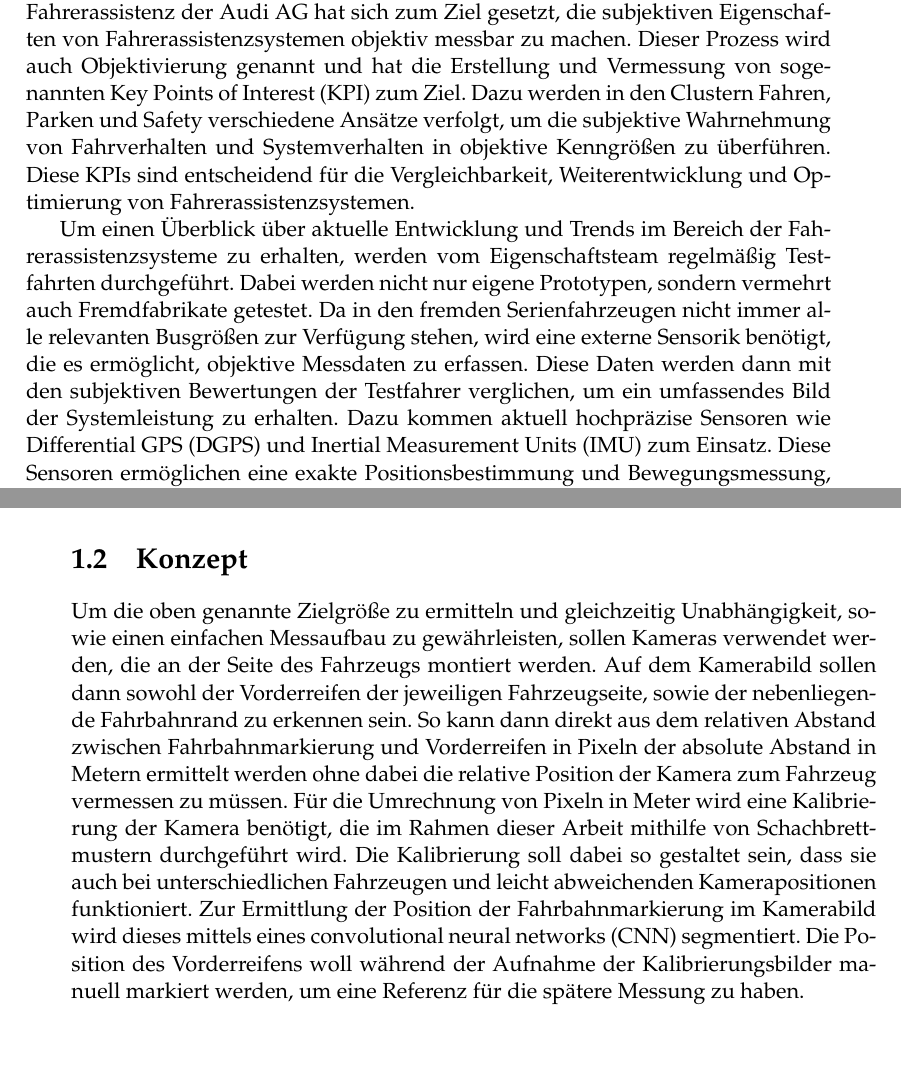
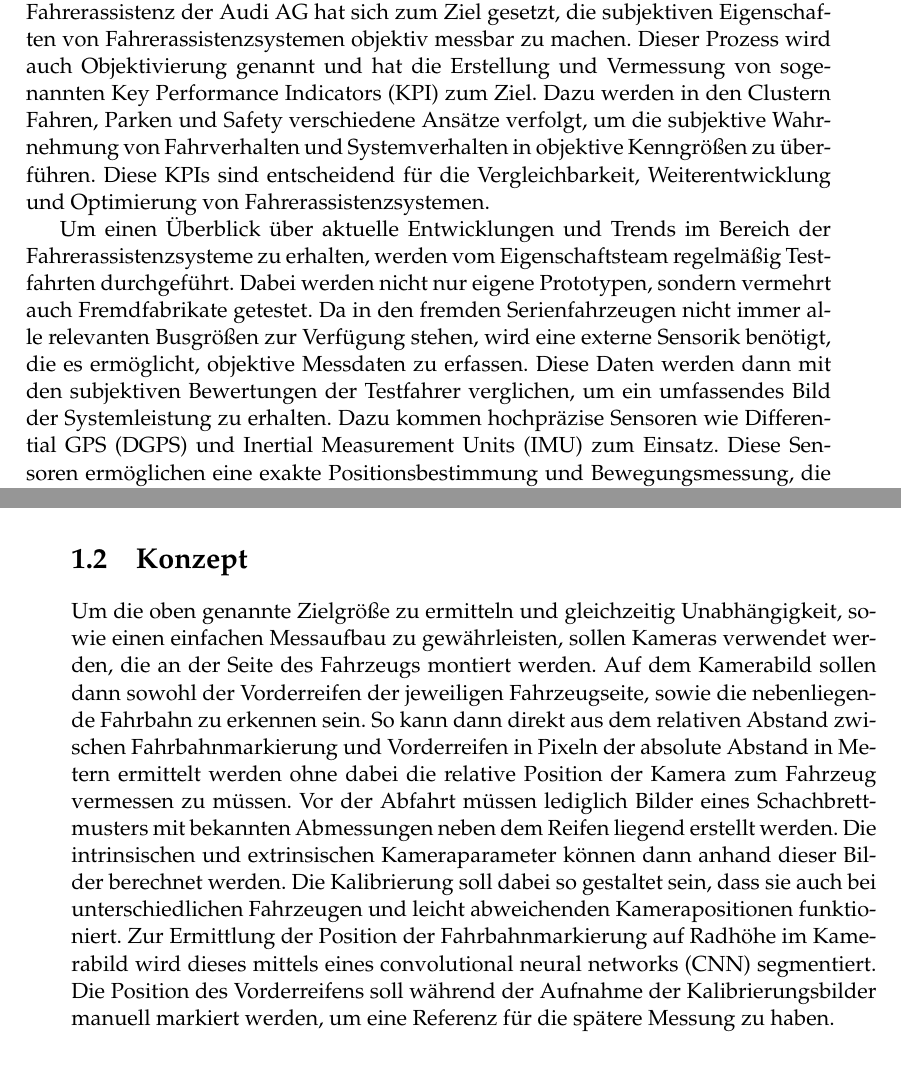
Before and after one commit to alkoferTim/BA-Lanes, a LaTeX thesis (knievel/Template/main.tex, which reads knievel/Template/Chapters/einfuehrung.tex): two parts of pages 21 and 22 of 23, joined at a grey line, cut so that both start at the same text. Compiled offline with pdfLaTeX.

Commit message:
Verbesserungen Knievel Einführung

```diff
--- a/knievel/Template/Chapters/einfuehrung.tex
+++ b/knievel/Template/Chapters/einfuehrung.tex
@@ -4,8 +4,8 @@
 \section{Einleitung}
 Die rasante Entwicklung von Fahrerassistenzsystemen (FAS) zählt zu den spannendsten und zukunftsweisendsten Themen im Bereich der Fahrzeugtechnik. Schon heute erhöhen Systeme wie der Notbremsassistent, der Abstandsregeltempomat oder der Spurhalteassistent nicht nur den Fahrkomfort, sondern tragen maßgeblich zur Verkehrssicherheit bei. Insbesondere die Vision vom automatisierten und autonomen Fahren treibt aktuell die Forschung und Entwicklung in diesem Bereich mit großer Dynamik voran.
 
-Das Eigenschaftsteam innerhalb der Abteilung EX-1 automatisiertes Fahren / Fahrerassistenz der Audi AG hat sich zum Ziel gesetzt, die subjektiven Eigenschaften von Fahrerassistenzsystemen objektiv messbar zu machen. Dieser Prozess wird auch Objektivierung genannt und hat die Erstellung und Vermessung von sogenannten Key Points of Interest (KPI) zum Ziel. Dazu werden in den Clustern Fahren, Parken und Safety verschiedene Ansätze verfolgt, um die subjektive Wahrnehmung von Fahrverhalten und Systemverhalten in objektive Kenngrößen zu überführen. Diese KPIs sind entscheidend für die Vergleichbarkeit, Weiterentwicklung und Optimierung von Fahrerassistenzsystemen.
+Das Eigenschaftsteam innerhalb der Abteilung EX-1 automatisiertes Fahren / Fahrerassistenz der Audi AG hat sich zum Ziel gesetzt, die subjektiven Eigenschaften von Fahrerassistenzsystemen objektiv messbar zu machen. Dieser Prozess wird auch Objektivierung genannt und hat die Erstellung und Vermessung von sogenannten Key Performance Indicators (KPI) zum Ziel. Dazu werden in den Clustern Fahren, Parken und Safety verschiedene Ansätze verfolgt, um die subjektive Wahrnehmung von Fahrverhalten und Systemverhalten in objektive Kenngrößen zu überführen. Diese KPIs sind entscheidend für die Vergleichbarkeit, Weiterentwicklung und Optimierung von Fahrerassistenzsystemen.
 
-Um einen Überblick über aktuelle Entwicklung und Trends im Bereich der Fahrerassistenzsysteme zu erhalten, werden vom Eigenschaftsteam regelmäßig Testfahrten durchgeführt. Dabei werden nicht nur eigene Prototypen, sondern vermehrt auch Fremdfabrikate getestet. Da in den fremden Serienfahrzeugen nicht immer alle relevanten Busgrößen zur Verfügung stehen, wird eine externe Sensorik benötigt, die es ermöglicht, objektive Messdaten zu erfassen. Diese Daten werden dann mit den subjektiven Bewertungen der Testfahrer verglichen, um ein umfassendes Bild der Systemleistung zu erhalten.
-Dazu kommen aktuell hochpräzise Sensoren wie Differential GPS (DGPS) und Inertial Measurement Units (IMU) zum Einsatz. Diese Sensoren ermöglichen eine exakte Positionsbestimmung und Bewegungsmessung, die für die Objektivierung der Fahrerassistenzsysteme unerlässlich ist. Nicht nur das zu vermessende Ego-Fahrzeug, sondern auch genutzte Targetfahrzeuge werden mit dieser Messtechnik ausgestattet und verbunden, um die Interaktion zwischen den Fahrzeugen zu analysieren.
+Um einen Überblick über aktuelle Entwicklungen und Trends im Bereich der Fahrerassistenzsysteme zu erhalten, werden vom Eigenschaftsteam regelmäßig Testfahrten durchgeführt. Dabei werden nicht nur eigene Prototypen, sondern vermehrt auch Fremdfabrikate getestet. Da in den fremden Serienfahrzeugen nicht immer alle relevanten Busgrößen zur Verfügung stehen, wird eine externe Sensorik benötigt, die es ermöglicht, objektive Messdaten zu erfassen. Diese Daten werden dann mit den subjektiven Bewertungen der Testfahrer verglichen, um ein umfassendes Bild der Systemleistung zu erhalten.
+Dazu kommen hochpräzise Sensoren wie Differential GPS (DGPS) und Inertial Measurement Units (IMU) zum Einsatz. Diese Sensoren ermöglichen eine exakte Positionsbestimmung und Bewegungsmessung, die für die Objektivierung der Fahrerassistenzsysteme unerlässlich ist. Nicht nur das zu vermessende Ego-Fahrzeug, sondern auch genutzte Targetfahrzeuge werden mit dieser Messtechnik ausgestattet und verbunden, um die Interaktion zwischen den Fahrzeugen zu analysieren.
 
@@ -13,9 +13,10 @@ Die vorliegende Abschlussarbeit beschäftigt sich mit Erweiterung dieser bestehe
 
 \section{Konzept}
-Um die oben genannte Zielgröße zu ermitteln und gleichzeitig Unabhängigkeit, sowie einen einfachen Messaufbau zu gewährleisten, sollen Kameras verwendet werden, die an der Seite des Fahrzeugs montiert werden. Auf dem Kamerabild sollen dann sowohl der Vorderreifen der jeweiligen Fahrzeugseite, sowie der nebenliegende Fahrbahnrand zu erkennen sein.
-So kann dann direkt aus dem relativen Abstand zwischen Fahrbahnmarkierung und Vorderreifen in Pixeln der absolute Abstand in Metern ermittelt werden ohne dabei die relative Position der Kamera zum Fahrzeug vermessen zu müssen.
-Für die Umrechnung von Pixeln in Meter wird eine Kalibrierung der Kamera benötigt, die im Rahmen dieser Arbeit mithilfe von Schachbrettmustern durchgeführt wird. Die Kalibrierung soll dabei so gestaltet sein, dass sie auch bei unterschiedlichen Fahrzeugen und leicht abweichenden Kamerapositionen funktioniert.
-Zur Ermittlung der Position der Fahrbahnmarkierung im Kamerabild wird dieses mittels eines convolutional neural networks (CNN) segmentiert. Die Position des Vorderreifens woll während der Aufnahme der Kalibrierungsbilder manuell markiert werden, um eine Referenz für die spätere Messung zu haben.
+Um die oben genannte Zielgröße zu ermitteln und gleichzeitig Unabhängigkeit, sowie einen einfachen Messaufbau zu gewährleisten, sollen Kameras verwendet werden, die an der Seite des Fahrzeugs montiert werden. Auf dem Kamerabild sollen dann sowohl der Vorderreifen der jeweiligen Fahrzeugseite, sowie die nebenliegende Fahrbahn zu erkennen sein.
+So kann dann direkt aus dem relativen Abstand zwischen Fahrbahnmarkierung und Vorderreifen in Pixeln der absolute Abstand in Metern ermittelt werden ohne dabei die relative Position der Kamera zum Fahrzeug vermessen zu müssen. Vor der Abfahrt müssen lediglich Bilder eines Schachbrettmusters mit bekannten Abmessungen neben dem Reifen liegend erstellt werden.
+Die intrinsischen und extrinsischen Kameraparameter können dann anhand dieser Bilder berechnet werden.
+Die Kalibrierung soll dabei so gestaltet sein, dass sie auch bei unterschiedlichen Fahrzeugen und leicht abweichenden Kamerapositionen funktioniert.
+Zur Ermittlung der Position der Fahrbahnmarkierung auf Radhöhe im Kamerabild wird dieses mittels eines convolutional neural networks (CNN) segmentiert. Die Position des Vorderreifens soll während der Aufnahme der Kalibrierungsbilder manuell markiert werden, um eine Referenz für die spätere Messung zu haben.
 
 \section{Fragestellung}
 Diese Bachelorthesis widmet sich der kamerabasierten Lane Detection mittels CNNs mit dem Ziel, die Eigeschaften von Fahrerassistenzsystemen wie der Spurmittenführung oder Spurverlassensverhinderung zu untersuchen. Dabei steht nicht die Implementierung eines vollständigen Assistenzsystems im Fokus, sondern vielmehr die Vergleichbarkeit solcher Systeme durch externe Messtechnik zu ermöglichen.
```
Also changed, not shown: knievel/Template/Chapters/einfuehrung.tex (2 more changed lines).
